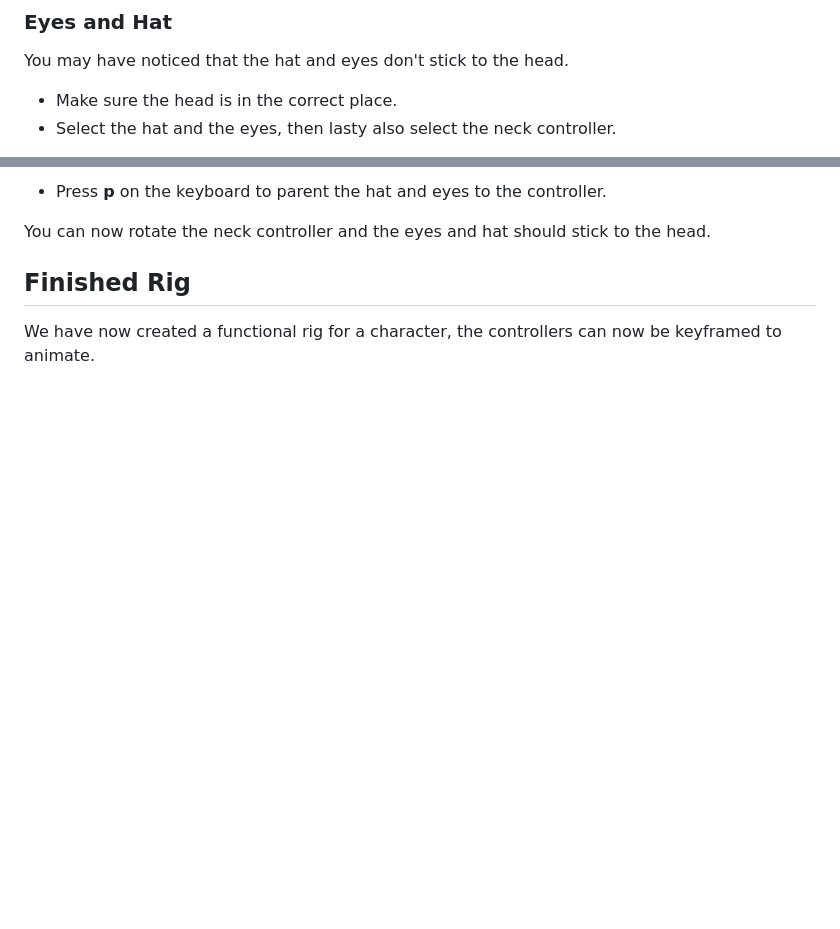
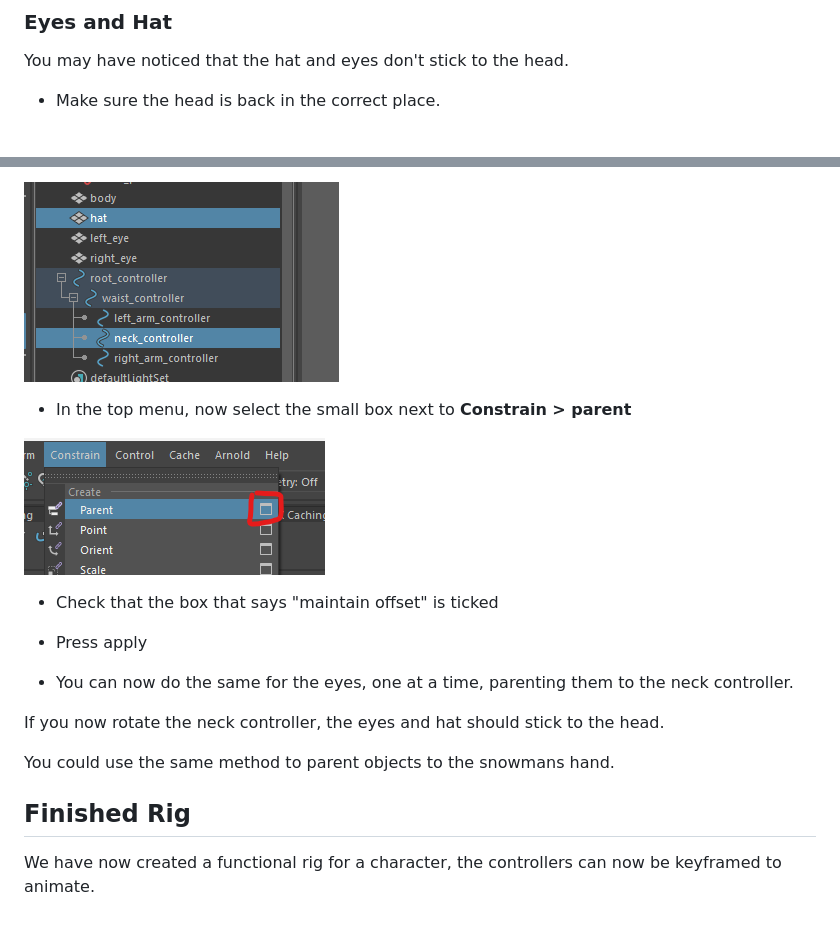
Before and after one commit to uwetom/animation_worksheets, a Markdown page: rigging_basics.md, 2 parts joined by grey strips. Drawn GitHub-style; pictures changed too: images/constrain_parent.png (added), images/neckandhat.png (added); blank space fills up the shorter version.

```diff
--- a/rigging_basics.md
+++ b/rigging_basics.md
@@ -219,6 +219,5 @@ The skeleton will now be bound to the character.
 
 You may have noticed that the hat and eyes don't stick to the head.
 
-- Make sure the head is in the correct place.
-- Select the hat and the eyes, then lasty also select the neck controller.
+- Make sure the head is back in the correct place.
 
@@ -226,7 +225,20 @@ You may have noticed that the hat and eyes don't stick to the head.
 
-- Press **p** on the keyboard to parent the hat and eyes to the controller.
+![](images/neckandhat.png)
 
-You can now rotate the neck controller and the eyes and hat should stick to the head.
+- In the top menu, now select the small box next to **Constrain > parent**
+
+![](images/constrain_parent.png)
+
+- Check that the box that says "maintain offset" is ticked
+
+- Press apply
+
+- You can now do the same for the eyes, one at a time, parenting them to the neck controller.
+
+If you now rotate the neck controller, the eyes and hat should stick to the head.
+
+You could use the same method to parent objects to the snowmans hand.
+
 
 ## Finished Rig
 
```
Also changed, not shown: other parts of rigging_basics.md (+2 -2 lines), 2 other files.
